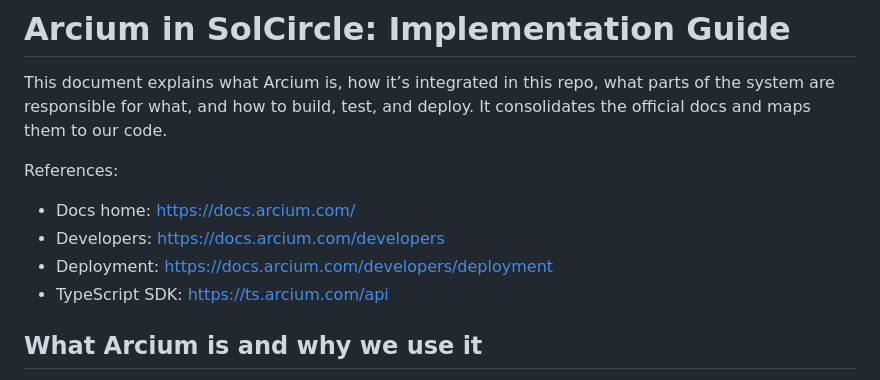
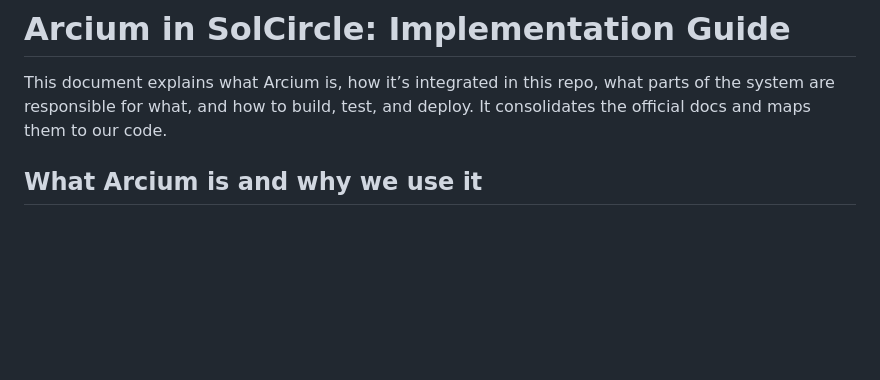
Before and after one commit to SolCircle-in/solcircle, a Markdown page: contract/doc/ARCIUM_IMPLEMENTATION.md, the part around the change. Rendered like a GitHub page; blank space fills up the shorter version.

Commit message:
fix: remove outdated references from Arcium implementation guide

```diff
--- a/contract/doc/ARCIUM_IMPLEMENTATION.md
+++ b/contract/doc/ARCIUM_IMPLEMENTATION.md
@@ -1,12 +1,6 @@
 # Arcium in SolCircle: Implementation Guide
 
 This document explains what Arcium is, how it’s integrated in this repo, what parts of the system are responsible for what, and how to build, test, and deploy. It consolidates the official docs and maps them to our code.
-
-References:
-- Docs home: https://docs.arcium.com/
-- Developers: https://docs.arcium.com/developers
-- Deployment: https://docs.arcium.com/developers/deployment
-- TypeScript SDK: https://ts.arcium.com/api
 
 
 ## What Arcium is and why we use it
```
